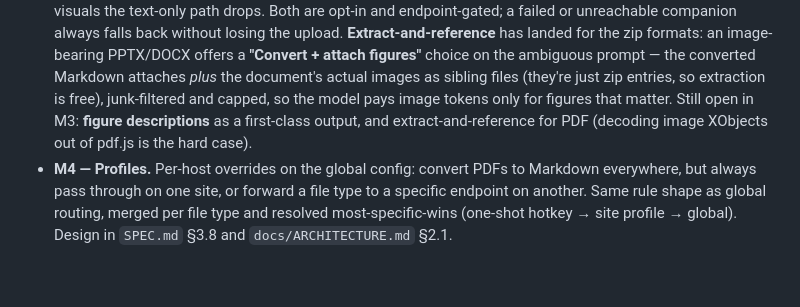
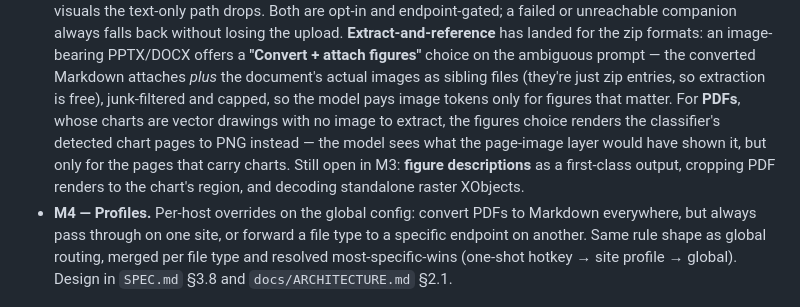
Before and after one commit to jtrachtenberg/decant, a Markdown page: README.md, the part around the change. Drawn GitHub-style; blank space fills up the shorter version.

Commit message:
docs: PDF chart-page figures in roadmap and smoke checklist
Co-Authored-By: Claude Opus 4.8 <noreply@anthropic.com>

```diff
--- a/README.md
+++ b/README.md
@@ -220,9 +220,13 @@ on it fall back gracefully (in-browser conversion or passthrough).
   choice on the ambiguous prompt — the converted Markdown attaches *plus* the
   document's actual images as sibling files (they're just zip entries, so
   extraction is free), junk-filtered and capped, so the model pays image
-  tokens only for figures that matter. Still open in M3: **figure
-  descriptions** as a first-class output, and extract-and-reference for PDF
-  (decoding image XObjects out of pdf.js is the hard case).
+  tokens only for figures that matter. For **PDFs**, whose charts are vector
+  drawings with no image to extract, the figures choice renders the
+  classifier's detected chart pages to PNG instead — the model sees what the
+  page-image layer would have shown it, but only for the pages that carry
+  charts. Still open in M3: **figure descriptions** as a first-class output,
+  cropping PDF renders to the chart's region, and decoding standalone raster
+  XObjects.
 - **M4 — Profiles.** Per-host overrides on the global config: convert PDFs to
   Markdown everywhere, but always pass through on one site, or forward a file
   type to a specific endpoint on another. Same rule shape as global routing,
```
Also changed, not shown: docs/smoke-checklist.md (+5 -0 lines).
